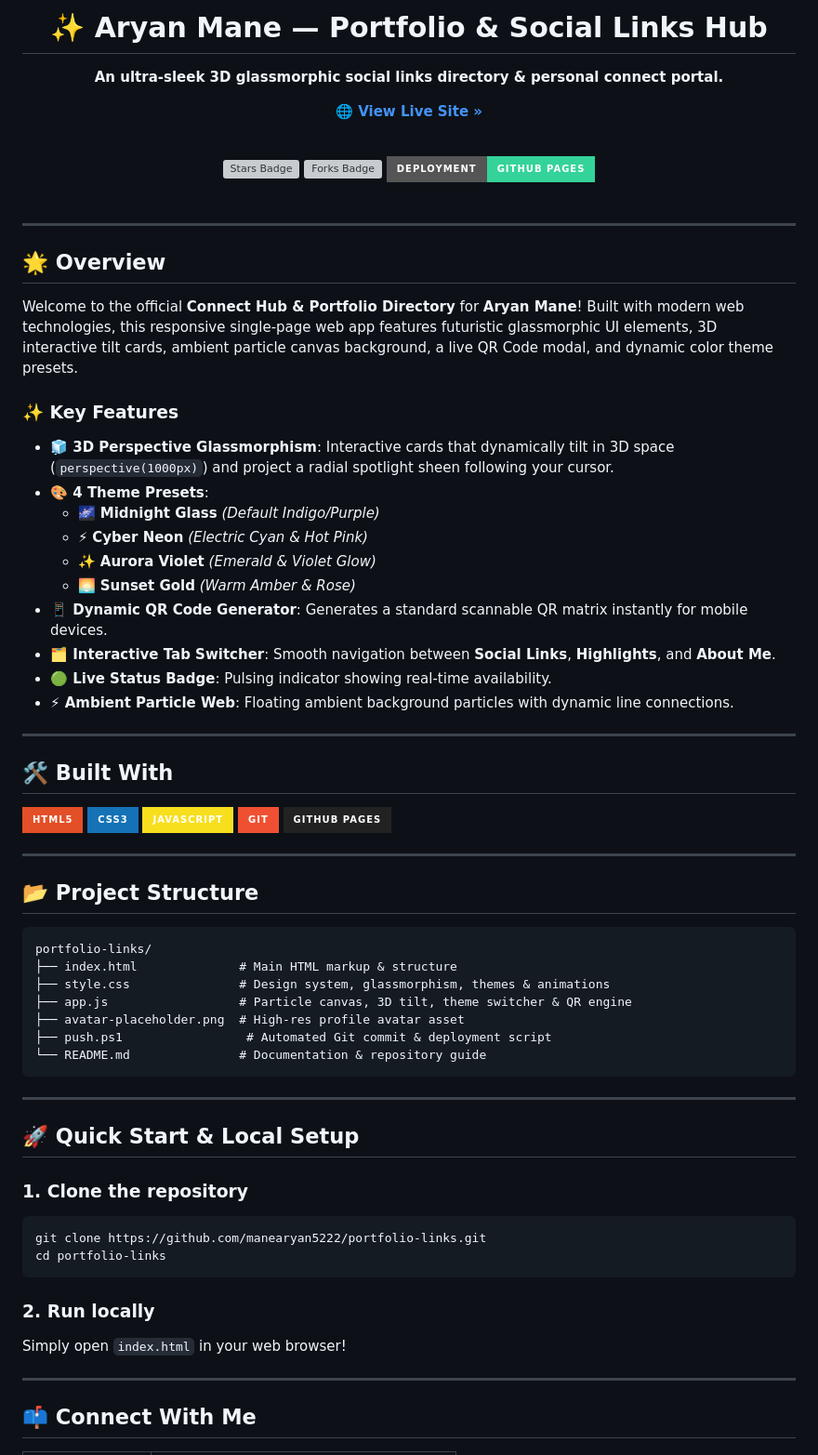
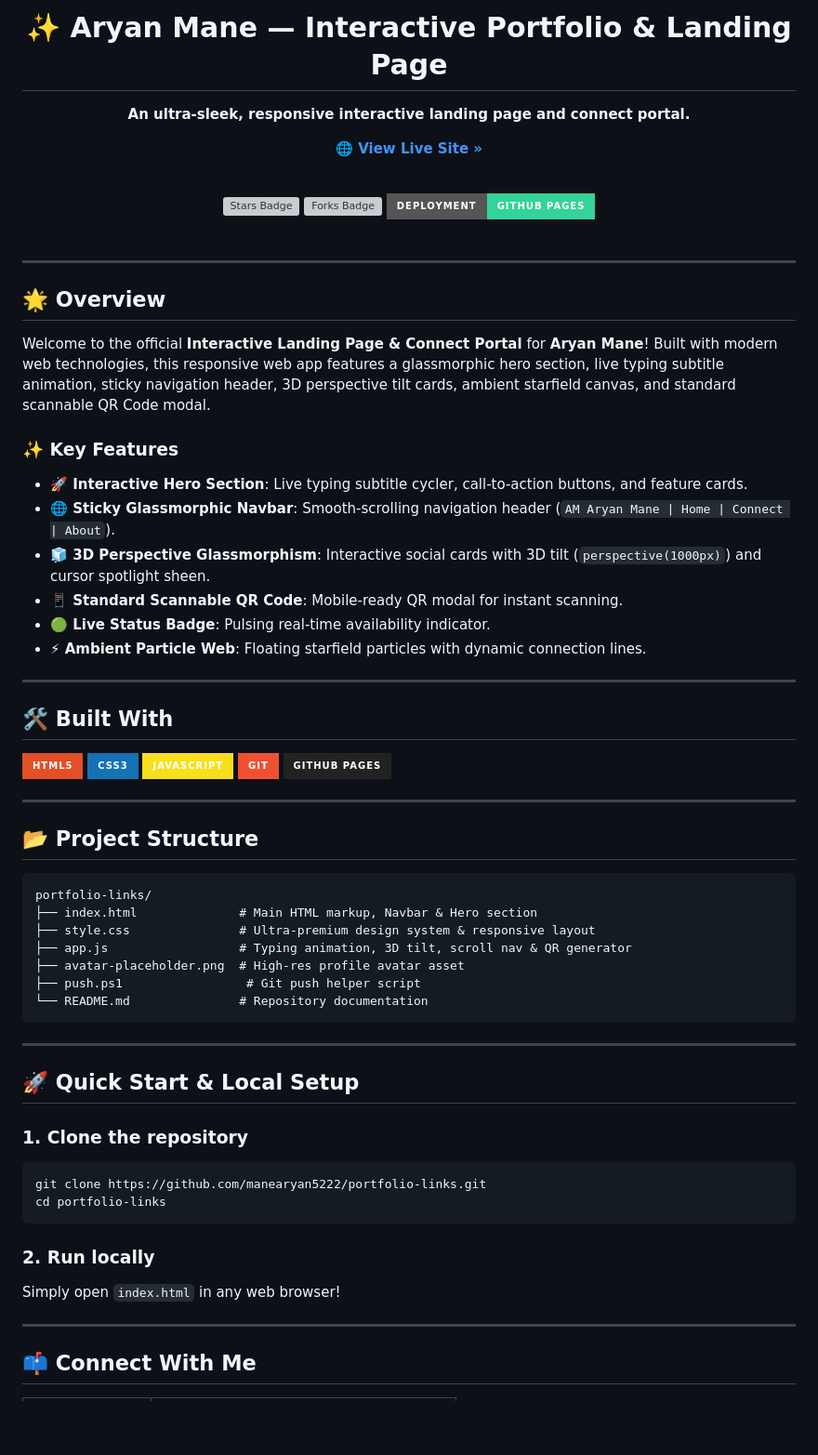
Before and after one commit to manearyan5222/portfolio-links, a Markdown page: README.md, the part around the change. Shown at 93% size. Rendered like a GitHub page; badges without logos; blank space fills up the shorter version; grey boxes are pictures that could not be loaded.

Commit message:
docs: update README with landing page features

````diff
--- a/README.md
+++ b/README.md
@@ -1,7 +1,7 @@
 <div align="center">
 
-  <h1>✨ Aryan Mane — Portfolio & Social Links Hub</h1>
-  <p><b>An ultra-sleek 3D glassmorphic social links directory & personal connect portal.</b></p>
+  <h1>✨ Aryan Mane — Interactive Portfolio & Landing Page</h1>
+  <p><b>An ultra-sleek, responsive interactive landing page and connect portal.</b></p>
 
   <p>
     <a href="https://manearyan5222.github.io/portfolio-links/"><strong>🌐 View Live Site »</strong></a>
@@ -28,20 +28,16 @@
 
 ## 🌟 Overview
 
-Welcome to the official **Connect Hub & Portfolio Directory** for **Aryan Mane**! Built with modern web technologies, this responsive single-page web app features futuristic glassmorphic UI elements, 3D interactive tilt cards, ambient particle canvas background, a live QR Code modal, and dynamic color theme presets.
+Welcome to the official **Interactive Landing Page & Connect Portal** for **Aryan Mane**! Built with modern web technologies, this responsive web app features a glassmorphic hero section, live typing subtitle animation, sticky navigation header, 3D perspective tilt cards, ambient starfield canvas, and standard scannable QR Code modal.
 
 ### ✨ Key Features
 
-- **🧊 3D Perspective Glassmorphism**: Interactive cards that dynamically tilt in 3D space (`perspective(1000px)`) and project a radial spotlight sheen following your cursor.
-- **🎨 4 Theme Presets**:
-  - 🌌 **Midnight Glass** *(Default Indigo/Purple)*
-  - ⚡ **Cyber Neon** *(Electric Cyan & Hot Pink)*
-  - ✨ **Aurora Violet** *(Emerald & Violet Glow)*
-  - 🌅 **Sunset Gold** *(Warm Amber & Rose)*
-- **📱 Dynamic QR Code Generator**: Generates a standard scannable QR matrix instantly for mobile devices.
-- **🗂️ Interactive Tab Switcher**: Smooth navigation between **Social Links**, **Highlights**, and **About Me**.
-- **🟢 Live Status Badge**: Pulsing indicator showing real-time availability.
-- **⚡ Ambient Particle Web**: Floating ambient background particles with dynamic line connections.
+- **🚀 Interactive Hero Section**: Live typing subtitle cycler, call-to-action buttons, and feature cards.
+- **🌐 Sticky Glassmorphic Navbar**: Smooth-scrolling navigation header (`AM Aryan Mane | Home | Connect | About`).
+- **🧊 3D Perspective Glassmorphism**: Interactive social cards with 3D tilt (`perspective(1000px)`) and cursor spotlight sheen.
+- **📱 Standard Scannable QR Code**: Mobile-ready QR modal for instant scanning.
+- **🟢 Live Status Badge**: Pulsing real-time availability indicator.
+- **⚡ Ambient Particle Web**: Floating starfield particles with dynamic connection lines.
 
 ---
 
@@ -59,12 +55,12 @@ Welcome to the official **Connect Hub & Portfolio Directory** for **Aryan Mane**
 
 ```text
 portfolio-links/
-├── index.html              # Main HTML markup & structure
-├── style.css               # Design system, glassmorphism, themes & animations
-├── app.js                  # Particle canvas, 3D tilt, theme switcher & QR engine
+├── index.html              # Main HTML markup, Navbar & Hero section
+├── style.css               # Ultra-premium design system & responsive layout
+├── app.js                  # Typing animation, 3D tilt, scroll nav & QR generator
 ├── avatar-placeholder.png  # High-res profile avatar asset
-├── push.ps1                 # Automated Git commit & deployment script
-└── README.md               # Documentation & repository guide
+├── push.ps1                 # Git push helper script
+└── README.md               # Repository documentation
 ```
 
 ---
@@ -78,7 +74,7 @@ cd portfolio-links
 ```
 
 ### 2. Run locally
-Simply open `index.html` in your web browser!
+Simply open `index.html` in any web browser!
 
 ---
 
````
